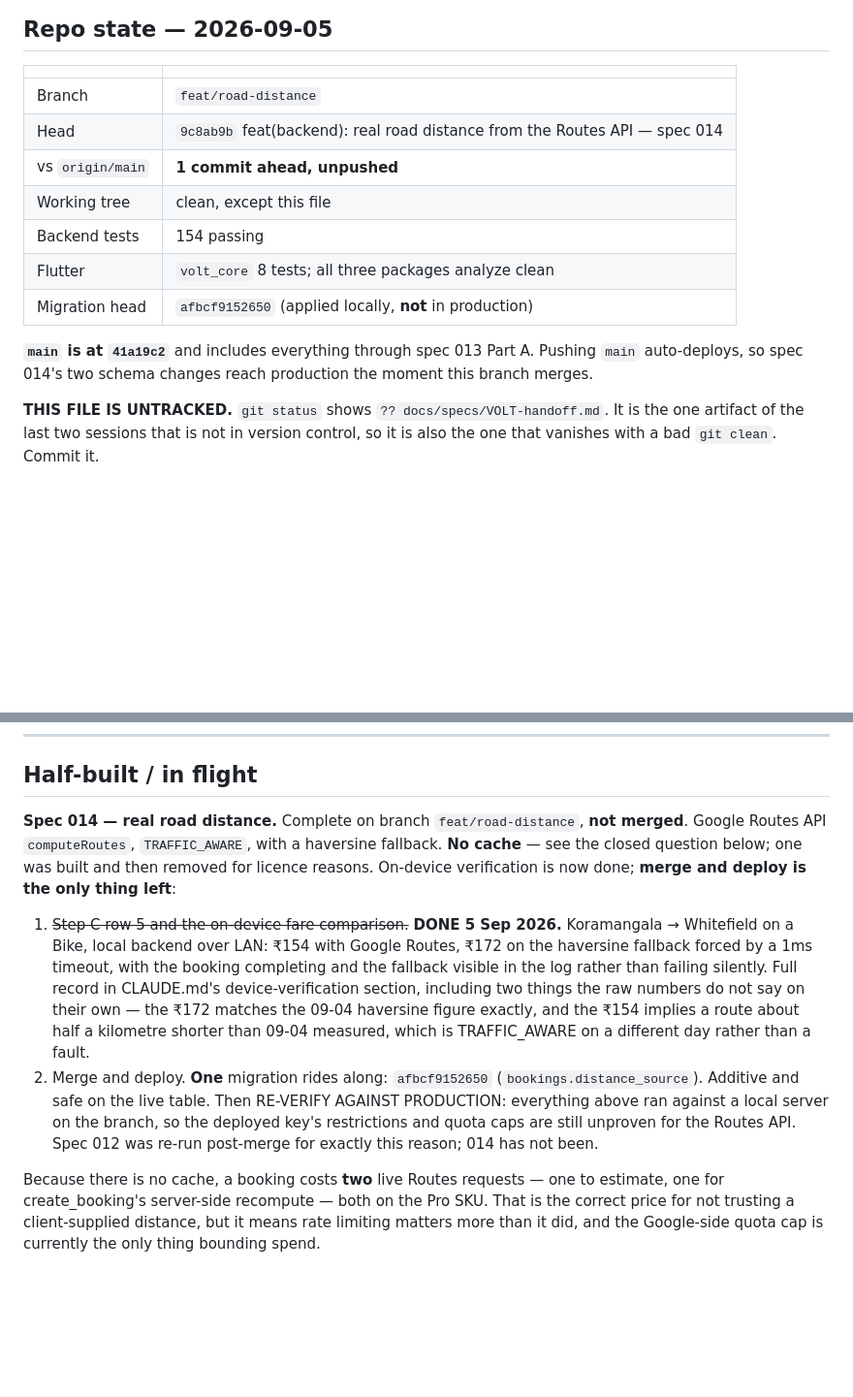
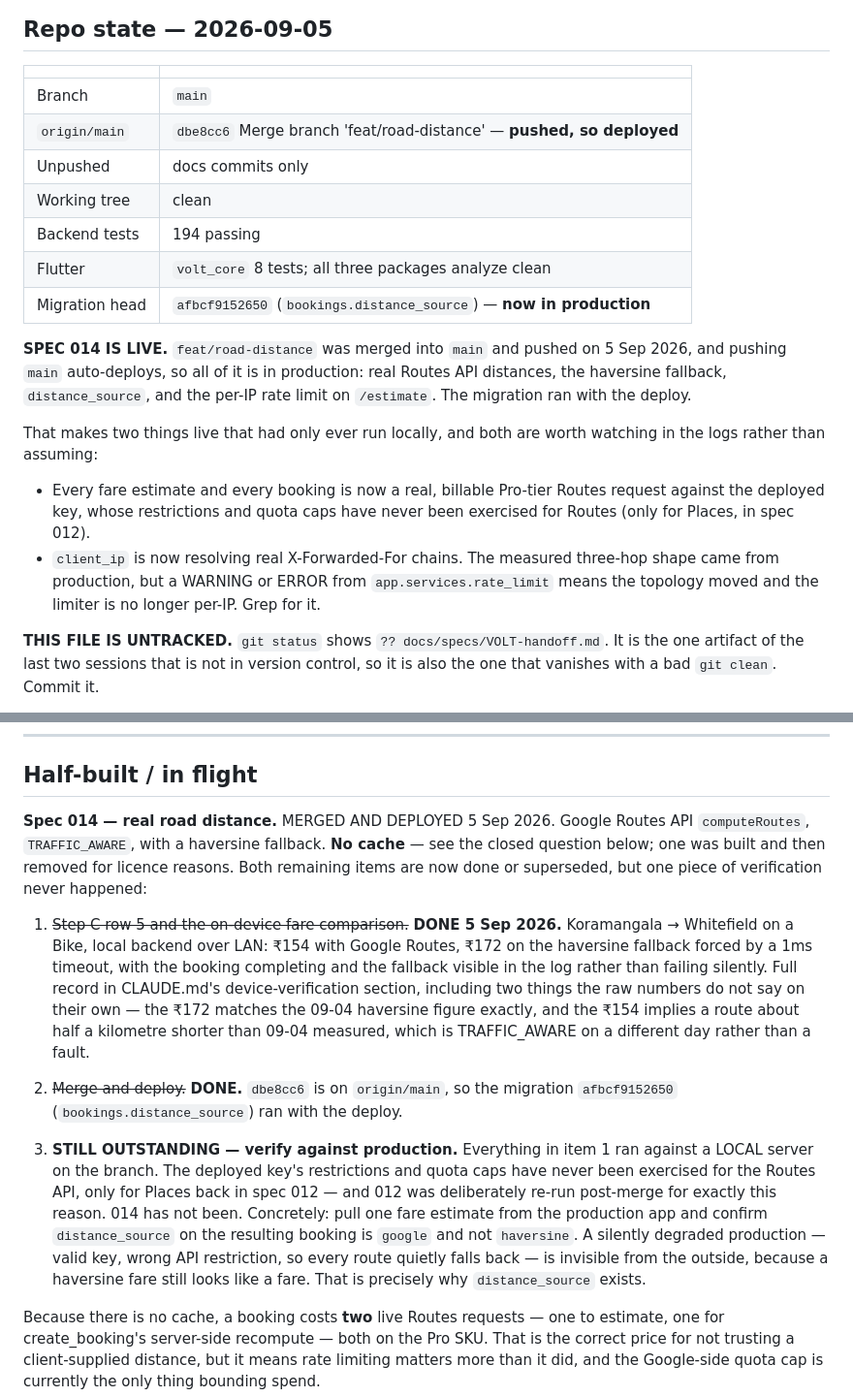
Before and after one commit to shreyasgowda960-hub/volt, a Markdown page: docs/VOLT-handoff.md, 2 parts joined by grey strips. Shown at 97% size. GitHub-like rendering; blank space fills up the shorter version.

Commit message:
docs: correct the merge state — spec 014 is live, not on a branch
origin/main is dbe8cc6, the feat/road-distance merge, and pushing main
auto-deploys. So spec 014 is in production: Routes API pricing, the haversine
fallback, distance_source, and the per-IP rate limit on /estimate. The
migration afbcf9152650 ran with the deploy.

Both docs still described it as unmerged work on a branch, and the handoff's
repo-state table was three commits and forty tests out of date.

The one item that genuinely remains is now stated as its own step rather than
buried in "merge and deploy": NOTHING about 014 has been verified against
production. Everything ran against a local server. The deployed key's
restrictions and quota caps have never been exercised for the Routes API,
only for Places in spec 012 — and a silently degraded production is invisible
from outside, because a haversine fare still looks like a fare. The check is
distance_source on a real booking.

Co-Authored-By: Claude Opus 5 <noreply@anthropic.com>

```diff
--- a/docs/VOLT-handoff.md
+++ b/docs/VOLT-handoff.md
@@ -13,17 +13,28 @@ Read this with `CLAUDE.md` (conventions + current state) and `docs/specs/`
 
 | | |
 |---|---|
-| Branch | `feat/road-distance` |
-| Head | `9c8ab9b` feat(backend): real road distance from the Routes API — spec 014 |
-| vs `origin/main` | **1 commit ahead, unpushed** |
-| Working tree | clean, except this file |
-| Backend tests | 154 passing |
+| Branch | `main` |
+| `origin/main` | `dbe8cc6` Merge branch 'feat/road-distance' — **pushed, so deployed** |
+| Unpushed | docs commits only |
+| Working tree | clean |
+| Backend tests | 194 passing |
 | Flutter | `volt_core` 8 tests; all three packages analyze clean |
-| Migration head | `afbcf9152650` (applied locally, **not** in production) |
+| Migration head | `afbcf9152650` (`bookings.distance_source`) — **now in production** |
 
-**`main` is at `41a19c2`** and includes everything through spec 013 Part A.
-Pushing `main` auto-deploys, so spec 014's two schema changes reach production
-the moment this branch merges.
+**SPEC 014 IS LIVE.** `feat/road-distance` was merged into `main` and pushed on
+5 Sep 2026, and pushing `main` auto-deploys, so all of it is in production:
+real Routes API distances, the haversine fallback, `distance_source`, and the
+per-IP rate limit on `/estimate`. The migration ran with the deploy.
+
+That makes two things live that had only ever run locally, and both are worth
+watching in the logs rather than assuming:
+- Every fare estimate and every booking is now a real, billable Pro-tier
+  Routes request against the deployed key, whose restrictions and quota caps
+  have never been exercised for Routes (only for Places, in spec 012).
+- `client_ip` is now resolving real X-Forwarded-For chains. The measured
+  three-hop shape came from production, but a WARNING or ERROR from
+  `app.services.rate_limit` means the topology moved and the limiter is no
+  longer per-IP. Grep for it.
 
 **THIS FILE IS UNTRACKED.** `git status` shows `?? docs/specs/VOLT-handoff.md`.
 It is the one artifact of the last two sessions that is not in version
@@ -86,11 +97,11 @@ error translation, auth repositories and providers, theme, `AppConfig`,
 
 ## Half-built / in flight
 
-**Spec 014 — real road distance.** Complete on branch `feat/road-distance`,
-**not merged**. Google Routes API `computeRoutes`, `TRAFFIC_AWARE`, with a
-haversine fallback. **No cache** — see the closed question below; one was
-built and then removed for licence reasons. On-device verification is now
-done; **merge and deploy is the only thing left**:
+**Spec 014 — real road distance.** MERGED AND DEPLOYED 5 Sep 2026. Google
+Routes API `computeRoutes`, `TRAFFIC_AWARE`, with a haversine fallback. **No
+cache** — see the closed question below; one was built and then removed for
+licence reasons. Both remaining items are now done or superseded, but one
+piece of verification never happened:
 
 1. ~~Step C row 5 and the on-device fare comparison.~~ **DONE 5 Sep 2026.**
    Koramangala → Whitefield on a Bike, local backend over LAN: ₹154 with
@@ -101,12 +112,19 @@ done; **merge and deploy is the only thing left**:
    the ₹172 matches the 09-04 haversine figure exactly, and the ₹154 implies
    a route about half a kilometre shorter than 09-04 measured, which is
    TRAFFIC_AWARE on a different day rather than a fault.
-2. Merge and deploy. **One** migration rides along: `afbcf9152650`
-   (`bookings.distance_source`). Additive and safe on the live table.
-   Then RE-VERIFY AGAINST PRODUCTION: everything above ran against a local
-   server on the branch, so the deployed key's restrictions and quota caps
-   are still unproven for the Routes API. Spec 012 was re-run post-merge for
-   exactly this reason; 014 has not been.
+2. ~~Merge and deploy.~~ **DONE.** `dbe8cc6` is on `origin/main`, so the
+   migration `afbcf9152650` (`bookings.distance_source`) ran with the deploy.
+
+3. **STILL OUTSTANDING — verify against production.** Everything in item 1
+   ran against a LOCAL server on the branch. The deployed key's restrictions
+   and quota caps have never been exercised for the Routes API, only for
+   Places back in spec 012 — and 012 was deliberately re-run post-merge for
+   exactly this reason. 014 has not been. Concretely: pull one fare estimate
+   from the production app and confirm `distance_source` on the resulting
+   booking is `google` and not `haversine`. A silently degraded production —
+   valid key, wrong API restriction, so every route quietly falls back — is
+   invisible from the outside, because a haversine fare still looks like a
+   fare. That is precisely why `distance_source` exists.
 
 Because there is no cache, a booking costs **two** live Routes requests — one
 to estimate, one for create_booking's server-side recompute — both on the Pro
```
Also changed, not shown: CLAUDE.md (+5 -2 lines).
